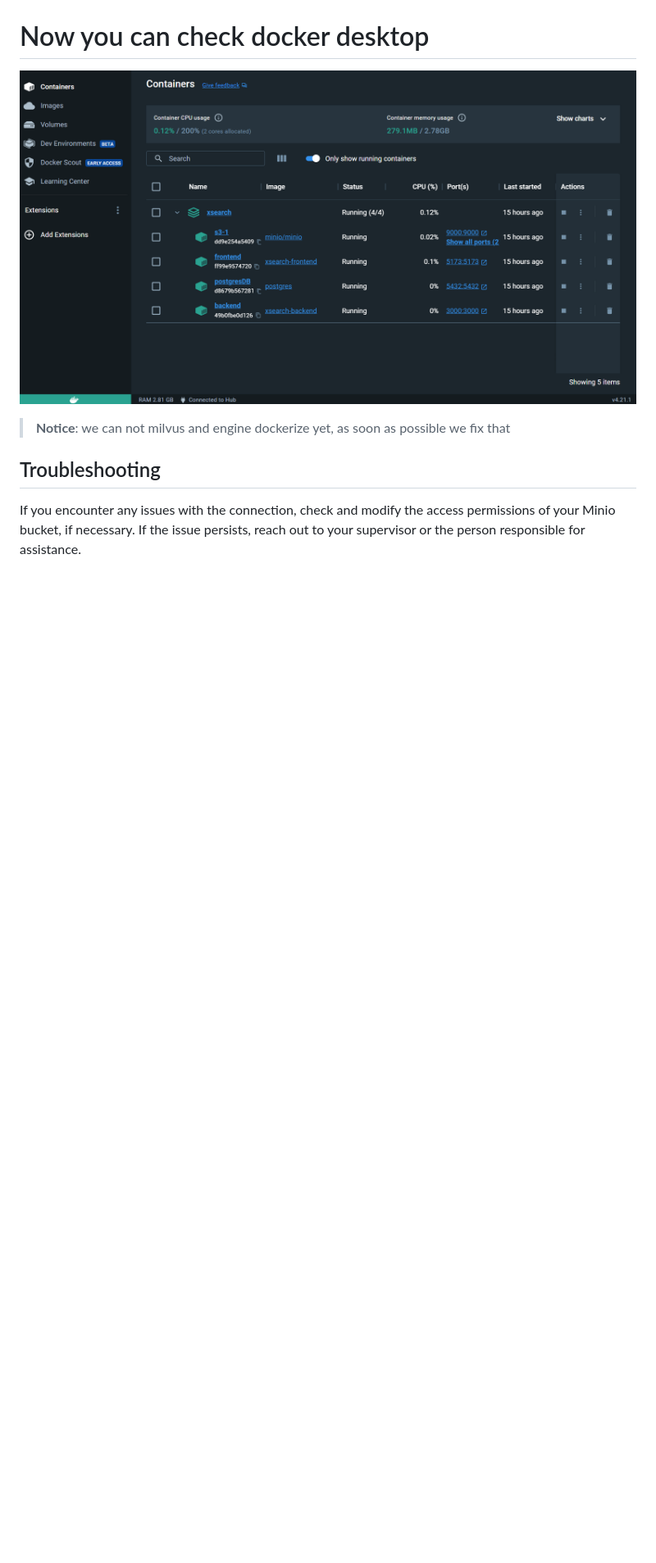
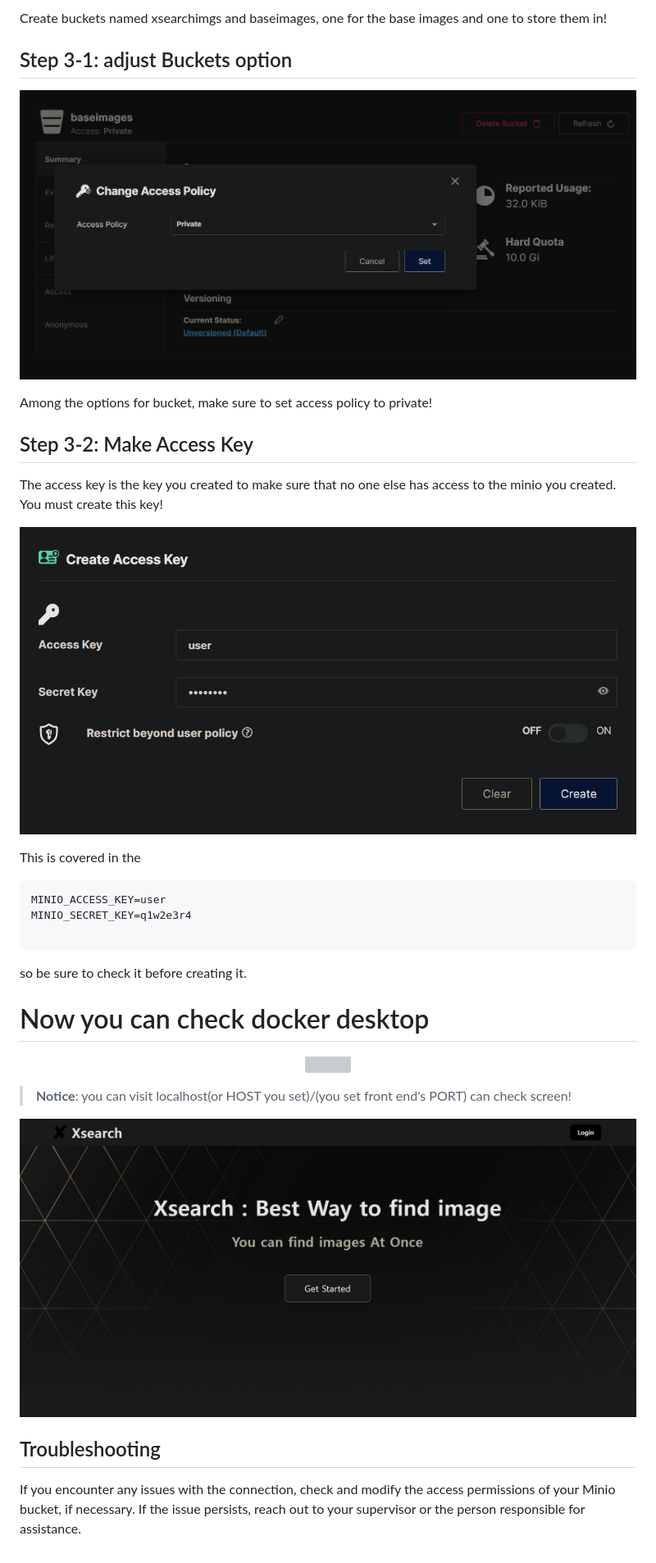
Before and after one commit to korone00/xsearch, a Markdown page: README.md, the part around the change printed below. Shown: that part at 82% size. Rendered like a GitHub page; pictures changed too: readmeimgs/container.png (deleted), readmeimgs/frontend screen.png (added), readmeimgs/make sure access policy is private.png (added); blank space fills up the shorter version; grey boxes are pictures that could not be loaded.

````diff
--- a/README.md
+++ b/README.md
@@ -28,4 +38,28 @@ docker-compose up -d
 </p>
+Create buckets named xsearchimgs and baseimages, one for the base images and one to store them in!
+
+## Step 3-1: adjust Buckets option
+
+<p align="center">
+ <img src = "./readmeimgs/make sure access policy is private.png">
+</p>
+Among the options for bucket, make sure to set access policy to private!
+
+## Step 3-2: Make Access Key
+
+The access key is the key you created to make sure that no one else has access to the minio you created. You must create this key!
+
+<p align="center">
+ <img src = "./readmeimgs/minio access key.png">
+</p>
+
+This is covered in the
+```
+MINIO_ACCESS_KEY=user
+MINIO_SECRET_KEY=q1w2e3r4
+
+```
+so be sure to check it before creating it.
 
 # Now you can check docker desktop
 
@@ -33,7 +67,12 @@ docker-compose up -d
  <img src = "./readmeimgs/container.png">
 </p>
 
-> **Notice**: we can not milvus and engine dockerize yet, as soon as possible we fix that
+> **Notice**: you can visit localhost(or HOST you set)/(you set front end's PORT)
+can check screen!
+
+<p align="center">
+ <img src = "./readmeimgs/frontend screen.png">
+</p>
 
 ## Troubleshooting
 
````
Also changed, not shown: other parts of README.md (+11 -1 lines), readmeimgs/docker container.png (added), readmeimgs/make two bucket.png (added), 4 other files.
